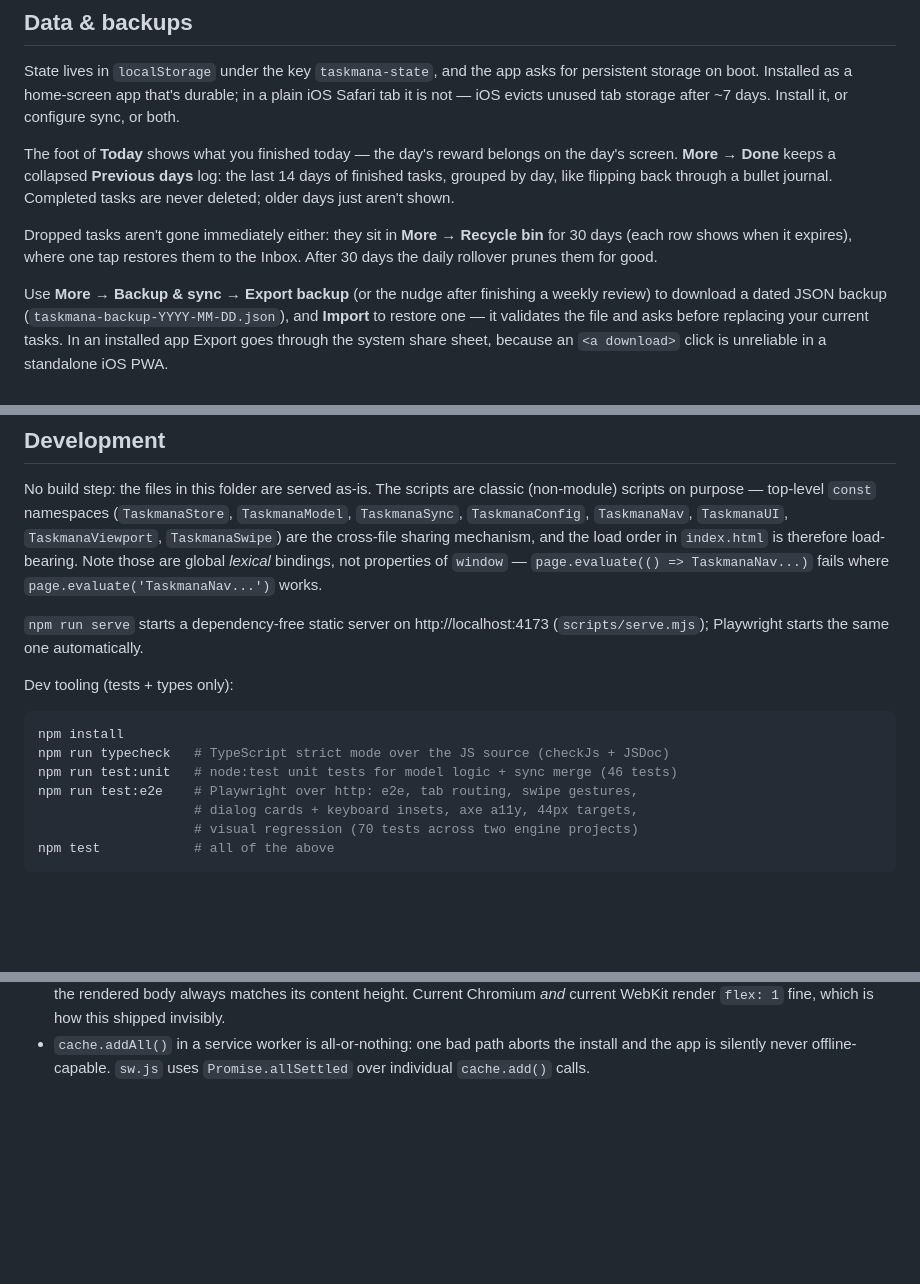
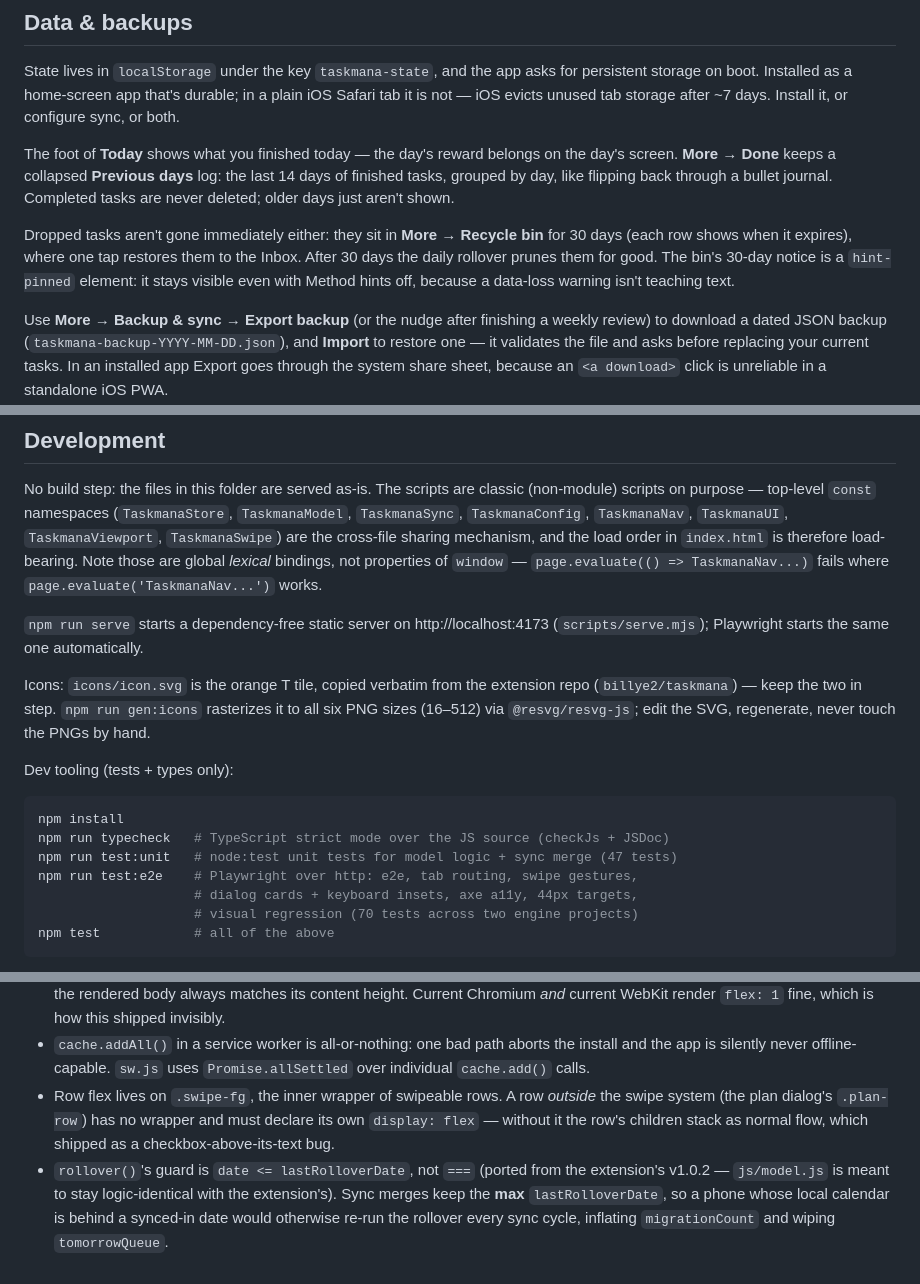
Before and after one commit to billye2/taskmana-mobile, a Markdown page: README.md, 3 parts joined by grey strips. Drawn GitHub-style; blank space fills up the shorter version.

````diff
--- a/README.md
+++ b/README.md
@@ -54,7 +54,7 @@ State lives in `localStorage` under the key `taskmana-state`, and the app asks f
 
 The foot of **Today** shows what you finished today — the day's reward belongs on the day's screen. **More → Done** keeps a collapsed **Previous days** log: the last 14 days of finished tasks, grouped by day, like flipping back through a bullet journal. Completed tasks are never deleted; older days just aren't shown.
 
-Dropped tasks aren't gone immediately either: they sit in **More → Recycle bin** for 30 days (each row shows when it expires), where one tap restores them to the Inbox. After 30 days the daily rollover prunes them for good.
+Dropped tasks aren't gone immediately either: they sit in **More → Recycle bin** for 30 days (each row shows when it expires), where one tap restores them to the Inbox. After 30 days the daily rollover prunes them for good. The bin's 30-day notice is a `hint-pinned` element: it stays visible even with Method hints off, because a data-loss warning isn't teaching text.
 
 Use **More → Backup & sync → Export backup** (or the nudge after finishing a weekly review) to download a dated JSON backup (`taskmana-backup-YYYY-MM-DD.json`), and **Import** to restore one — it validates the file and asks before replacing your current tasks. In an installed app Export goes through the system share sheet, because an `<a download>` click is unreliable in a standalone iOS PWA.
 
@@ -64,12 +64,14 @@ No build step: the files in this folder are served as-is. The scripts are classi
 
 `npm run serve` starts a dependency-free static server on http://localhost:4173 (`scripts/serve.mjs`); Playwright starts the same one automatically.
 
+Icons: `icons/icon.svg` is the orange T tile, copied verbatim from the extension repo (`billye2/taskmana`) — keep the two in step. `npm run gen:icons` rasterizes it to all six PNG sizes (16–512) via `@resvg/resvg-js`; edit the SVG, regenerate, never touch the PNGs by hand.
+
 Dev tooling (tests + types only):
 
 ```sh
 npm install
 npm run typecheck   # TypeScript strict mode over the JS source (checkJs + JSDoc)
-npm run test:unit   # node:test unit tests for model logic + sync merge (46 tests)
+npm run test:unit   # node:test unit tests for model logic + sync merge (47 tests)
 npm run test:e2e    # Playwright over http: e2e, tab routing, swipe gestures,
                     # dialog cards + keyboard insets, axe a11y, 44px targets,
                     # visual regression (70 tests across two engine projects)
@@ -105,3 +107,5 @@ Gotchas learned the hard way (preserved here so they aren't relearned):
 - `visualViewport` lies under zoom: iOS pinch/auto-zoom shrinks `vv.height` with no keyboard anywhere, and stale post-keyboard state persists. `measure()` returns 0 while `vv.scale > 1.05` and `applyInset()` clamps to 60% of the screen — without those guards, phantom "keyboards" crushed every dialog on-device while every emulator passed.
 - Never give the dialog body `flex: 1` — its 0% flex-basis lets older WebKit collapse an auto-height column flex container to header + footer with the body squeezed to one clipped line. `flex: 1 1 auto` is the immune form; a regression test asserts the rendered body always matches its content height. Current Chromium *and* current WebKit render `flex: 1` fine, which is how this shipped invisibly.
 - `cache.addAll()` in a service worker is all-or-nothing: one bad path aborts the install and the app is silently never offline-capable. `sw.js` uses `Promise.allSettled` over individual `cache.add()` calls.
+- Row flex lives on `.swipe-fg`, the inner wrapper of swipeable rows. A row *outside* the swipe system (the plan dialog's `.plan-row`) has no wrapper and must declare its own `display: flex` — without it the row's children stack as normal flow, which shipped as a checkbox-above-its-text bug.
+- `rollover()`'s guard is `date <= lastRolloverDate`, not `===` (ported from the extension's v1.0.2 — `js/model.js` is meant to stay logic-identical with the extension's). Sync merges keep the **max** `lastRolloverDate`, so a phone whose local calendar is behind a synced-in date would otherwise re-run the rollover every sync cycle, inflating `migrationCount` and wiping `tomorrowQueue`.
````
Also changed, not shown: HANDOFF.md (+26 -8 lines).
